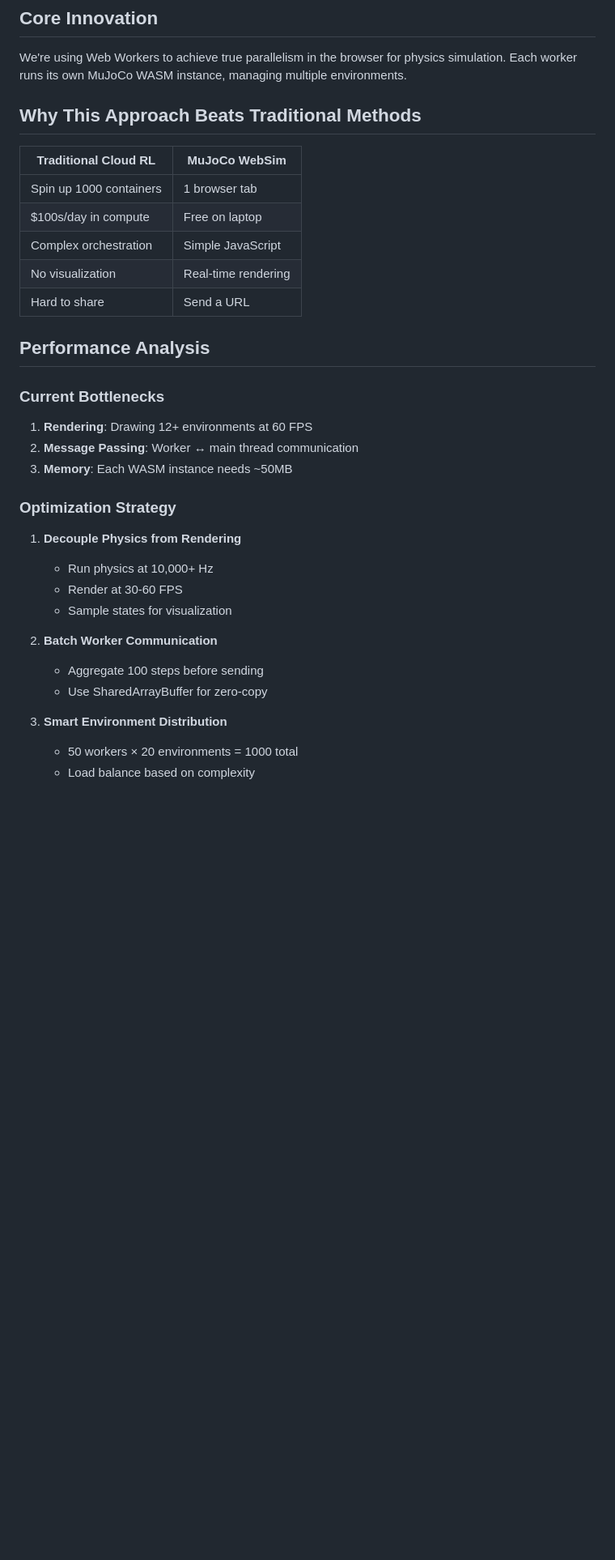
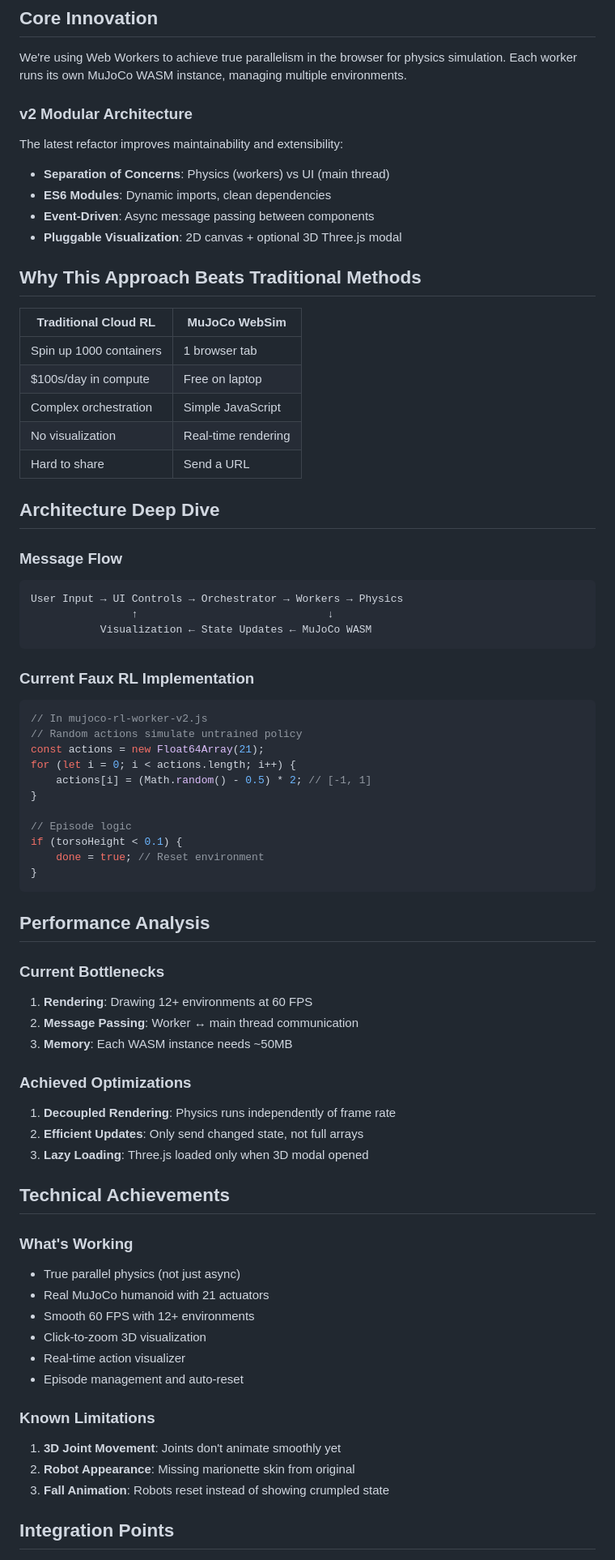
Before and after one commit to ninjaa/web-mujoco-gym, a Markdown page: TECHNICAL-BRIEF.md, the part around the change printed below. Shown: that part at 81% size. Drawn GitHub-style; blank space fills up the shorter version.

````diff
--- a/TECHNICAL-BRIEF.md
+++ b/TECHNICAL-BRIEF.md
@@ -3,6 +3,13 @@
 ## Core Innovation
 
 We're using Web Workers to achieve true parallelism in the browser for physics simulation. Each worker runs its own MuJoCo WASM instance, managing multiple environments.
+
+### v2 Modular Architecture
+The latest refactor improves maintainability and extensibility:
+- **Separation of Concerns**: Physics (workers) vs UI (main thread)
+- **ES6 Modules**: Dynamic imports, clean dependencies
+- **Event-Driven**: Async message passing between components
+- **Pluggable Visualization**: 2D canvas + optional 3D Three.js modal
 
 ## Why This Approach Beats Traditional Methods
 
@@ -14,6 +21,30 @@ We're using Web Workers to achieve true parallelism in the browser for physics s
 | No visualization | Real-time rendering |
 | Hard to share | Send a URL |
 
+## Architecture Deep Dive
+
+### Message Flow
+```
+User Input → UI Controls → Orchestrator → Workers → Physics
+                ↑                              ↓
+           Visualization ← State Updates ← MuJoCo WASM
+```
+
+### Current Faux RL Implementation
+```javascript
+// In mujoco-rl-worker-v2.js
+// Random actions simulate untrained policy
+const actions = new Float64Array(21);
+for (let i = 0; i < actions.length; i++) {
+    actions[i] = (Math.random() - 0.5) * 2; // [-1, 1]
+}
+
+// Episode logic
+if (torsoHeight < 0.1) {
+    done = true; // Reset environment
+}
+```
+
 ## Performance Analysis
 
 ### Current Bottlenecks
@@ -21,16 +52,25 @@ We're using Web Workers to achieve true parallelism in the browser for physics s
 2. **Message Passing**: Worker ↔ main thread communication
 3. **Memory**: Each WASM instance needs ~50MB
 
-### Optimization Strategy
-1. **Decouple Physics from Rendering**
-   - Run physics at 10,000+ Hz
-   - Render at 30-60 FPS
-   - Sample states for visualization
+### Achieved Optimizations
+1. **Decoupled Rendering**: Physics runs independently of frame rate
+2. **Efficient Updates**: Only send changed state, not full arrays
+3. **Lazy Loading**: Three.js loaded only when 3D modal opened
 
-2. **Batch Worker Communication**
-   - Aggregate 100 steps before sending
-   - Use SharedArrayBuffer for zero-copy
+## Technical Achievements
 
-3. **Smart Environment Distribution**
-   - 50 workers × 20 environments = 1000 total
-   - Load balance based on complexity
+### What's Working
+- True parallel physics (not just async)
+- Real MuJoCo humanoid with 21 actuators
+- Smooth 60 FPS with 12+ environments
+- Click-to-zoom 3D visualization
+- Real-time action visualizer
+- Episode management and auto-reset
+
+### Known Limitations
+1. **3D Joint Movement**: Joints don't animate smoothly yet
+2. **Robot Appearance**: Missing marionette skin from original
+3. **Fall Animation**: Robots reset instead of showing crumpled state
+
+## Integration Points
+
````
Also changed, not shown: other parts of TECHNICAL-BRIEF.md (+33 -33 lines), PROJECT-STATUS.md (+40 -23 lines), README.md (+15 -6 lines).
